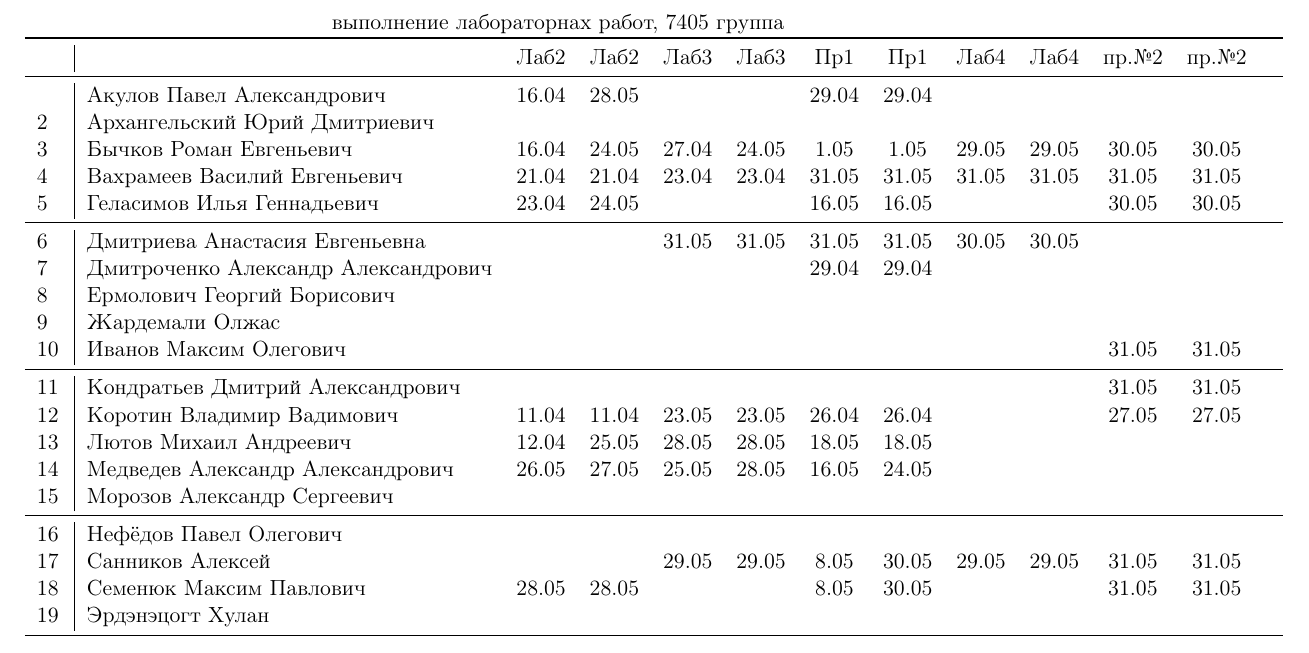
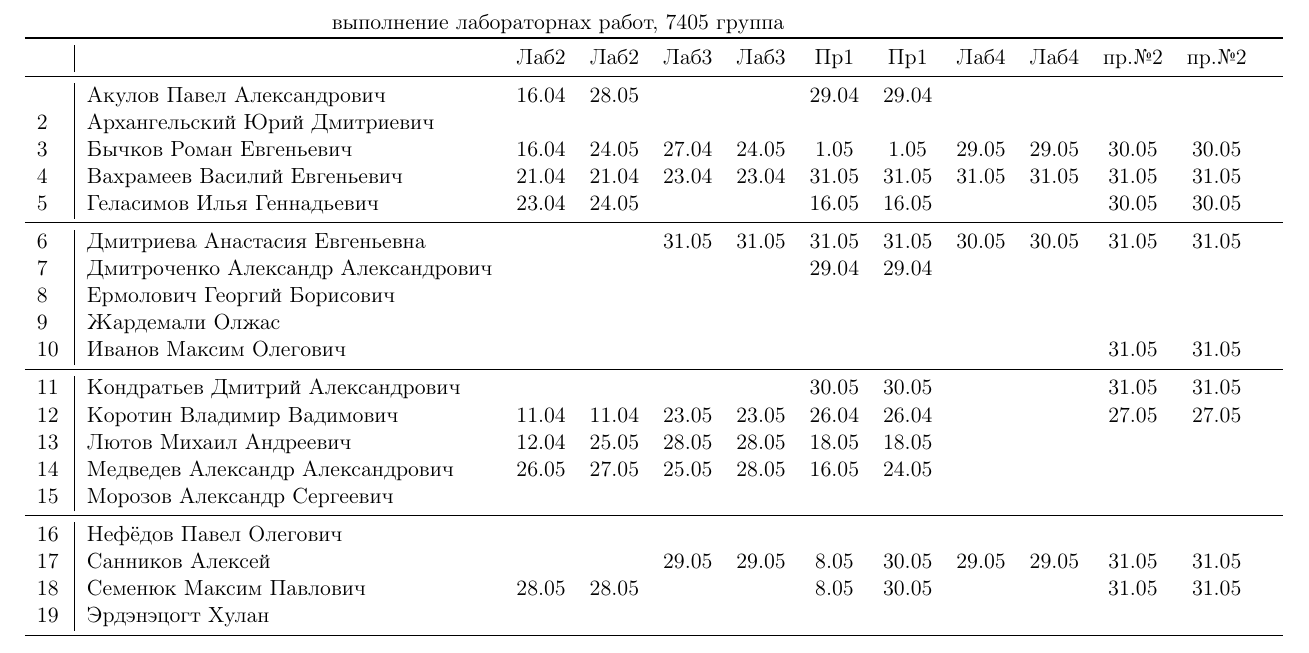
Before and after one commit to trot-t/Power_electronics_Lab2020, a LaTeX document (7405.tex): part of page 2 of 3, cut so that both start at the same text. Compiled offline with pdfLaTeX.

Commit message:
Кондратьев

```diff
--- a/7405.tex
+++ b/7405.tex
@@ -160,13 +160,13 @@
 4\,&Вахрамеев Василий Евгеньевич          &21.04&21.04&23.04&23.04&31.05&31.05&31.05 &31.05&31.05&31.05\\
 5\,&Геласимов Илья Геннадьевич            &23.04&24.05&     &     &16.05&16.05&      &     &30.05&30.05\\
 \midrule
-6\,&Дмитриева Анастасия Евгеньевна        &     &     &31.05&31.05&31.05&31.05&30.05&30.05&\\
+6\,&Дмитриева Анастасия Евгеньевна        &     &     &31.05&31.05&31.05&31.05&30.05&30.05&31.05&31.05\\
 7\,&Дмитроченко Александр Александрович   &     &     &     &     &29.04&29.04&&&\\
 8\,&Ермолович Георгий Борисович           &     &     &     &     &&&&\\
 9\,&Жардемали Олжас                       &     &     &     &     &&&&\\
 10\,&Иванов Максим Олегович               &     &     &     &     &     &     &     &      &31.05&31.05\\
 \midrule
-11\,&Кондратьев Дмитрий Александрович     &     &     &     &     &     &     &     &     &31.05&31.05\\
+11\,&Кондратьев Дмитрий Александрович     &     &     &     &     &30.05&30.05&     &     &31.05&31.05\\
 12\,&Коротин Владимир Вадимович           &11.04&11.04&23.05&23.05&26.04&26.04&     &     &27.05&27.05&\\
 13\,&Лютов Михаил Андреевич               &12.04&25.05&28.05&28.05&18.05&18.05&&\\
 14\,&Медведев Александр Александрович     &26.05&27.05&25.05&28.05&16.05&24.05&&\\
```
Also changed, not shown: 7405.pdf.
